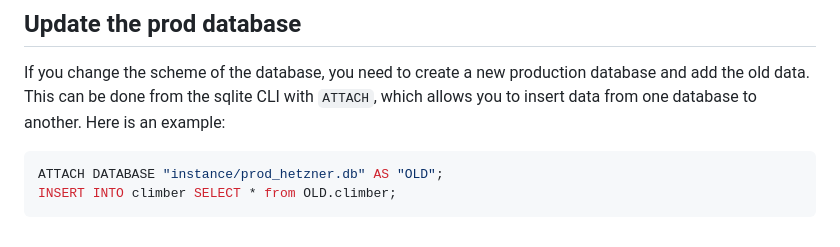
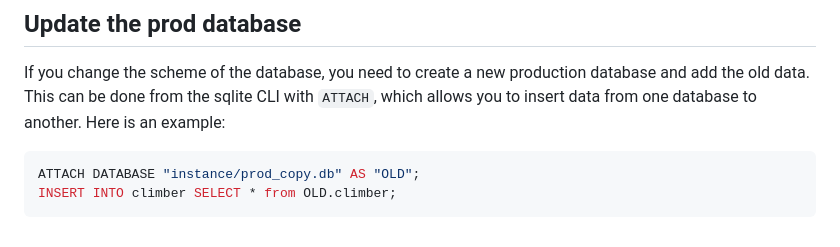
Before and after one commit to carlosfranzreb/myclimbz, a Markdown page: README.md, the part around the change. GitHub-like rendering.

Commit message:
Change example

````diff
--- a/README.md
+++ b/README.md
@@ -127,6 +127,6 @@ You can find the currently implemented filters in the folder `filters/widgets`.
 If you change the scheme of the database, you need to create a new production database and add the old data. This can be done from the sqlite CLI with `ATTACH`, which allows you to insert data from one database to another. Here is an example:
 
 ```sql
-ATTACH DATABASE "instance/prod_hetzner.db" AS "OLD";
+ATTACH DATABASE "instance/prod_copy.db" AS "OLD";
 INSERT INTO climber SELECT * from OLD.climber;
 ```
````
